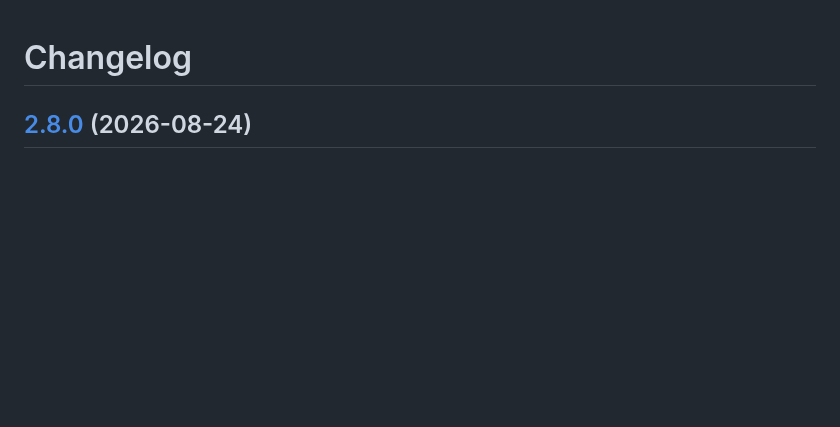
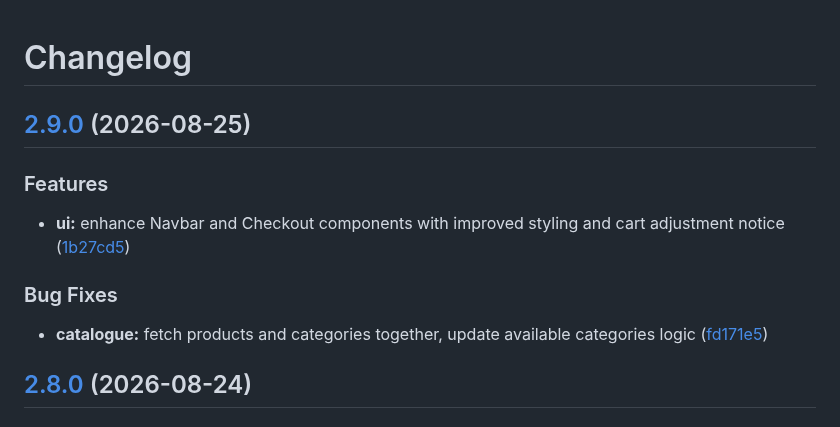
Before and after one commit to Zelofane22/ANIFOWOCHE-E-commerce, a Markdown page: CHANGELOG.md, the part around the change. Drawn GitHub-style; blank space fills up the shorter version.

Commit message:
chore(main): release 2.9.0

```diff
--- a/CHANGELOG.md
+++ b/CHANGELOG.md
@@ -1,4 +1,16 @@
 # Changelog
+
+## [2.9.0](https://github.com/Zelofane22/ANIFOWOCHE-E-commerce/compare/v2.8.0...v2.9.0) (2026-08-25)
+
+
+### Features
+
+* **ui:** enhance Navbar and Checkout components with improved styling and cart adjustment notice ([1b27cd5](https://github.com/Zelofane22/ANIFOWOCHE-E-commerce/commit/1b27cd5bbd8db8c5685c5e525fda7fcc80ce37a2))
+
+
+### Bug Fixes
+
+* **catalogue:** fetch products and categories together, update available categories logic ([fd171e5](https://github.com/Zelofane22/ANIFOWOCHE-E-commerce/commit/fd171e5c7853b98663d05f98b23d6458d0647435))
 
 ## [2.8.0](https://github.com/Zelofane22/ANIFOWOCHE-E-commerce/compare/v2.7.0...v2.8.0) (2026-08-24)
 
```
